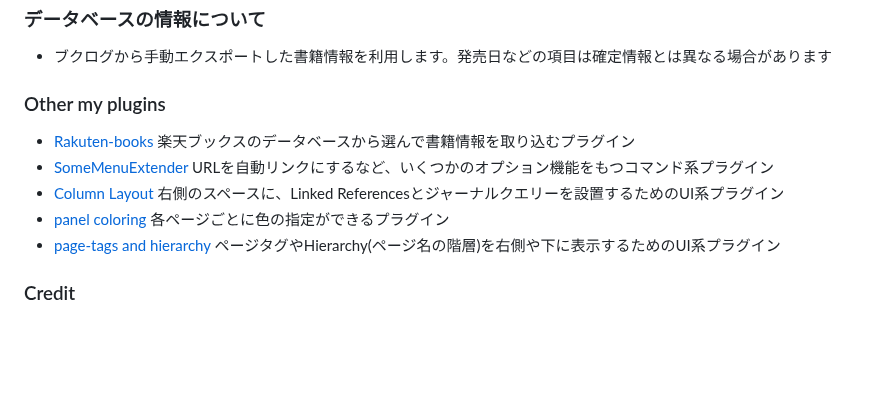
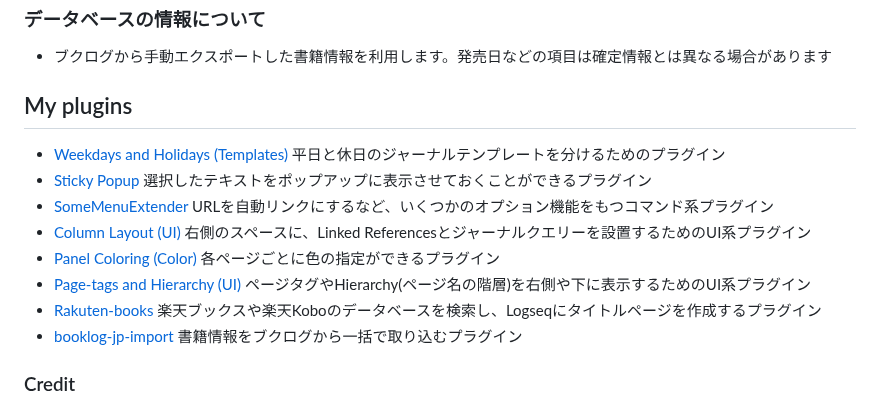
Before and after one commit to YU000jp/logseq-plugin-booklog_jp-import, a Markdown page: README.md, the part around one of its changes. Rendered like a GitHub page; blank space fills up the shorter version.

```diff
--- a/README.md
+++ b/README.md
@@ -50,14 +50,16 @@
 
 - ブクログから手動エクスポートした書籍情報を利用します。発売日などの項目は確定情報とは異なる場合があります
 
-### Other my plugins
+## My plugins
 
-- [Rakuten-books](https://github.com/YU000jp/logseq-plugin-rakuten-books) 楽天ブックスのデータベースから選んで書籍情報を取り込むプラグイン
+- [Weekdays and Holidays (Templates)](https://github.com/YU000jp/logseq-plugin-weekdays-and-weekends) 平日と休日のジャーナルテンプレートを分けるためのプラグイン
+- [Sticky Popup](https://github.com/YU000jp/logseq-plugin-sticky-popup) 選択したテキストをポップアップに表示させておくことができるプラグイン
 - [SomeMenuExtender](https://github.com/YU000jp/logseq-plugin-some-menu-extender) URLを自動リンクにするなど、いくつかのオプション機能をもつコマンド系プラグイン
-- [Column Layout](https://github.com/YU000jp/Logseq-column-Layout) 右側のスペースに、Linked Referencesとジャーナルクエリーを設置するためのUI系プラグイン
-- [panel coloring](https://github.com/YU000jp/logseq-plugin-panel-coloring) 各ページごとに色の指定ができるプラグイン
-- [page-tags and hierarchy](https://github.com/YU000jp/logseq-page-tags-and-hierarchy) ページタグやHierarchy(ページ名の階層)を右側や下に表示するためのUI系プラグイン
-
+- [Column Layout (UI)](https://github.com/YU000jp/Logseq-column-Layout) 右側のスペースに、Linked Referencesとジャーナルクエリーを設置するためのUI系プラグイン
+- [Panel Coloring (Color)](https://github.com/YU000jp/logseq-plugin-panel-coloring) 各ページごとに色の指定ができるプラグイン
+- [Page-tags and Hierarchy (UI)](https://github.com/YU000jp/logseq-page-tags-and-hierarchy) ページタグやHierarchy(ページ名の階層)を右側や下に表示するためのUI系プラグイン
+- [Rakuten-books](https://github.com/YU000jp/logseq-plugin-rakuten-books) 楽天ブックスや楽天Koboのデータベースを検索し、Logseqにタイトルページを作成するプラグイン
+- [booklog-jp-import](https://github.com/YU000jp/logseq-plugin-booklog-jp-import) 書籍情報をブクログから一括で取り込むプラグイン
 
 ### Credit
 
```
Also changed, not shown: other parts of README.md (+0 -1 lines).
